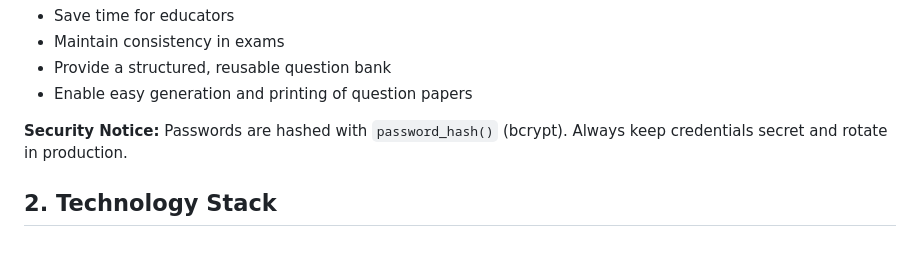
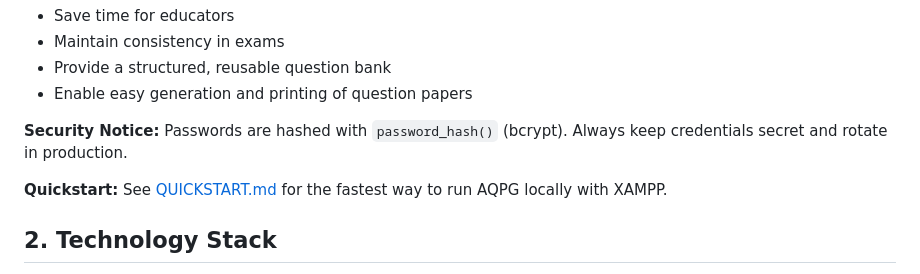
Before and after one commit to Jay-ops-alt/saumil, a Markdown page: README.md, the part around the change. GitHub-like rendering; blank space fills up the shorter version.

```diff
--- a/README.md
+++ b/README.md
@@ -10,6 +10,8 @@ The Automatic Question Paper Generator (AQPG) is a web-based application that st
 - Enable easy generation and printing of question papers
 
 **Security Notice:** Passwords are hashed with `password_hash()` (bcrypt). Always keep credentials secret and rotate in production.
+
+**Quickstart:** See [QUICKSTART.md](QUICKSTART.md) for the fastest way to run AQPG locally with XAMPP.
 
 ## 2. Technology Stack
 - **Backend:** PHP 8.2, MySQL 8.2
```
Also changed, not shown: QUICKSTART.md (added, +31 -0 lines).
